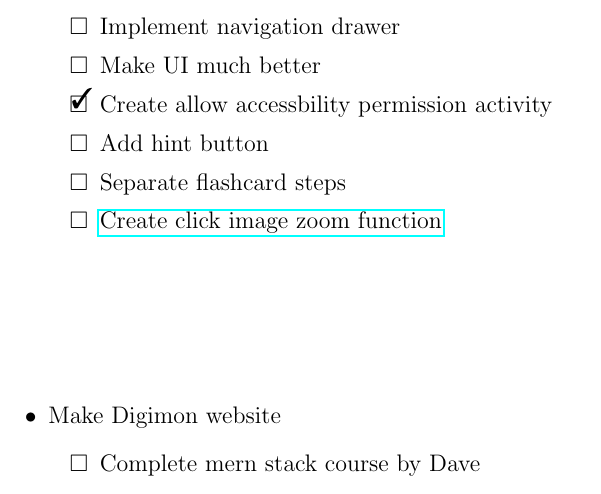
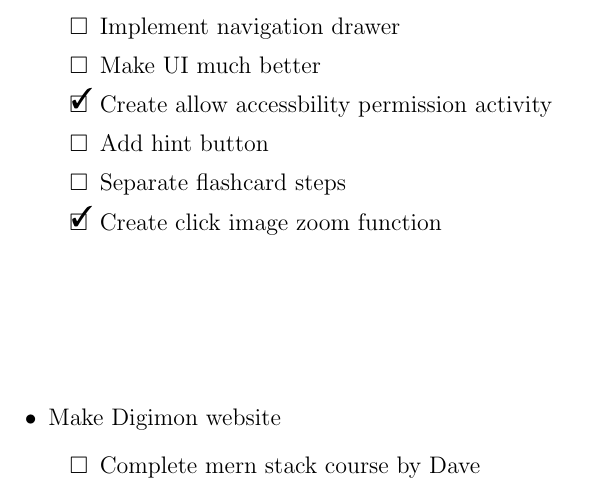
Before and after one commit to kiiwoom8/Planner, a LaTeX document (diary.tex, which reads components/plans/lockscreen.tex): part of page 2 of 2, cut so that both start at the same text. Compiled offline with pdfLaTeX.

Commit message:
done image zoom

```diff
--- a/components/plans/lockscreen.tex
+++ b/components/plans/lockscreen.tex
@@ -11,6 +11,6 @@
               \item[\done] Create allow accessbility permission activity
               \item[\none] Add hint button
               \item[\none] Separate flashcard steps
-              \item[\none] \href{https://stackoverflow.com/questions/24463691/how-to-show-imageview-full-screen-on-imageview-click}{Create click image zoom function}
+              \item[\done] Create click image zoom function
           \end{todoList}
 \end{itemize}
```
Also changed, not shown: diary.pdf.
